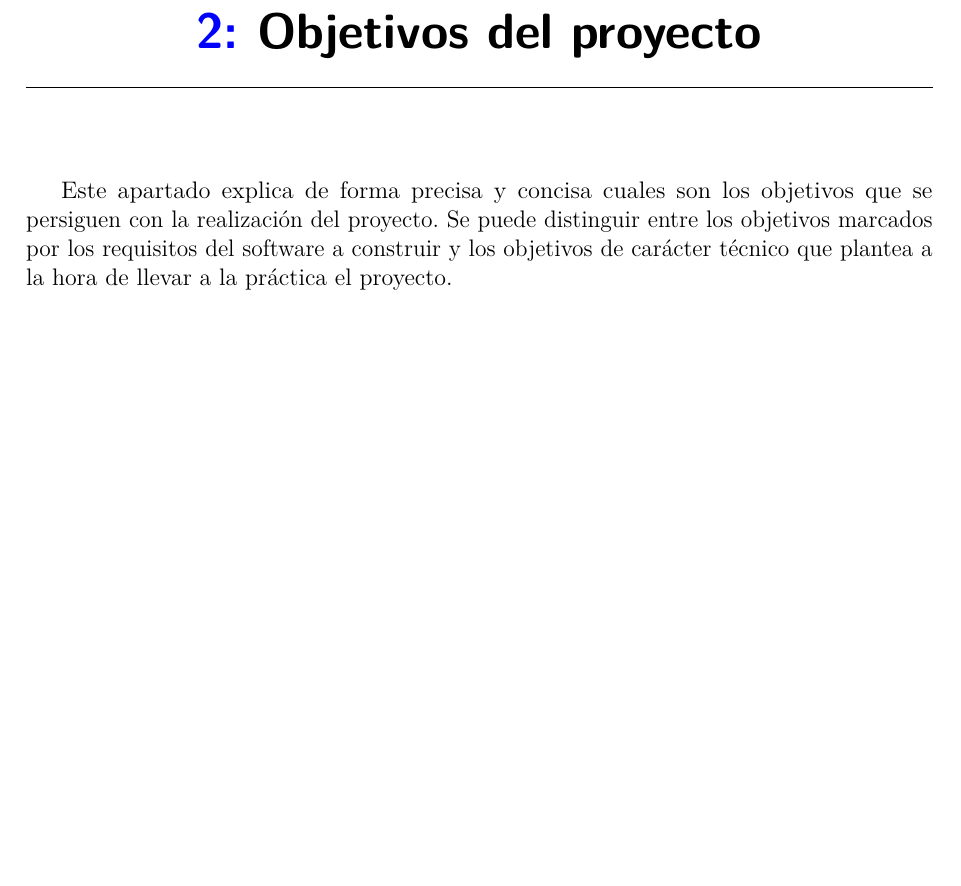
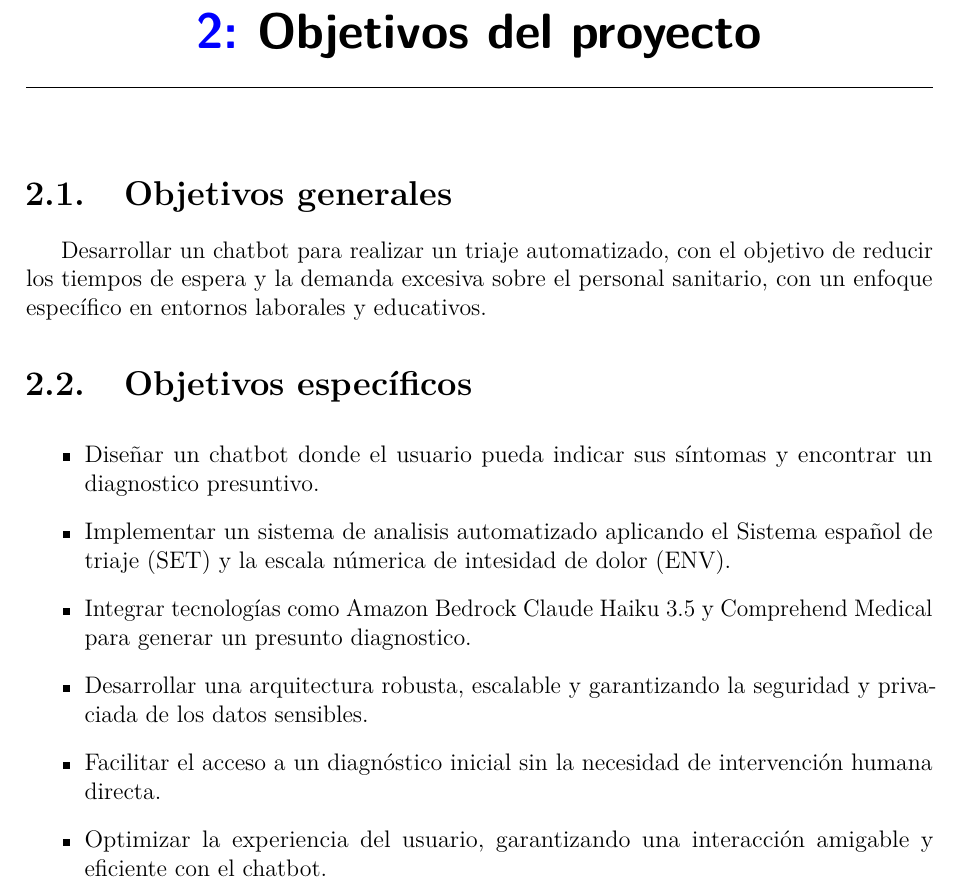
Before and after one commit to josesuarez03/TFG, a LaTeX book (doc/memoria.tex, which reads doc/tex/2_Objetivos_del_proyecto.tex): part of page 12 of 26, cut so that both start at the same text, the shorter picture padded with empty space. Compiled offline with pdfLaTeX.

Commit message:
se especificaron los objetivos del desarrollo del proyecto

```diff
--- a/doc/tex/2_Objetivos_del_proyecto.tex
+++ b/doc/tex/2_Objetivos_del_proyecto.tex
@@ -1,3 +1,16 @@
 \capitulo{2}{Objetivos del proyecto}
 
-Este apartado explica de forma precisa y concisa cuales son los objetivos que se persiguen con la realización del proyecto. Se puede distinguir entre los objetivos marcados por los requisitos del software a construir y los objetivos de carácter técnico que plantea a la hora de llevar a la práctica el proyecto.
+\section{Objetivos generales}
+
+Desarrollar un chatbot para realizar un triaje automatizado, con el objetivo de reducir los tiempos de espera y la demanda excesiva sobre el personal sanitario, con un enfoque específico en entornos laborales y educativos.
+
+\section{Objetivos específicos}
+
+\begin{itemize}
+    \item Diseñar un chatbot donde el usuario pueda indicar sus síntomas y encontrar un diagnostico presuntivo.
+    \item Implementar un sistema de analisis automatizado aplicando el Sistema español de triaje (SET) y la escala númerica de intesidad de dolor (ENV).
+    \item Integrar tecnologías como Amazon Bedrock Claude Haiku 3.5 y Comprehend Medical para generar un presunto diagnostico.
+    \item Desarrollar una arquitectura robusta, escalable y garantizando la seguridad y privaciada de los datos sensibles.
+    \item Facilitar el acceso a un diagnóstico inicial sin la necesidad de intervención humana directa.
+    \item Optimizar la experiencia del usuario, garantizando una interacción amigable y eficiente con el chatbot.
+\end{itemize}
```
